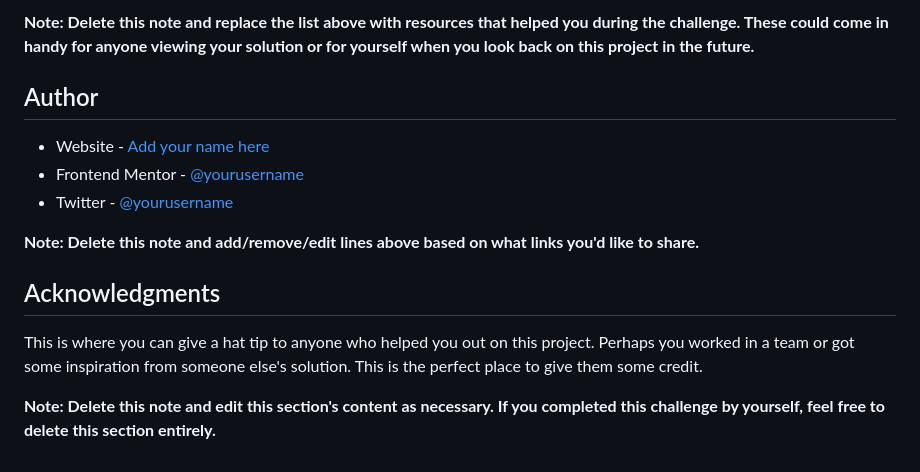
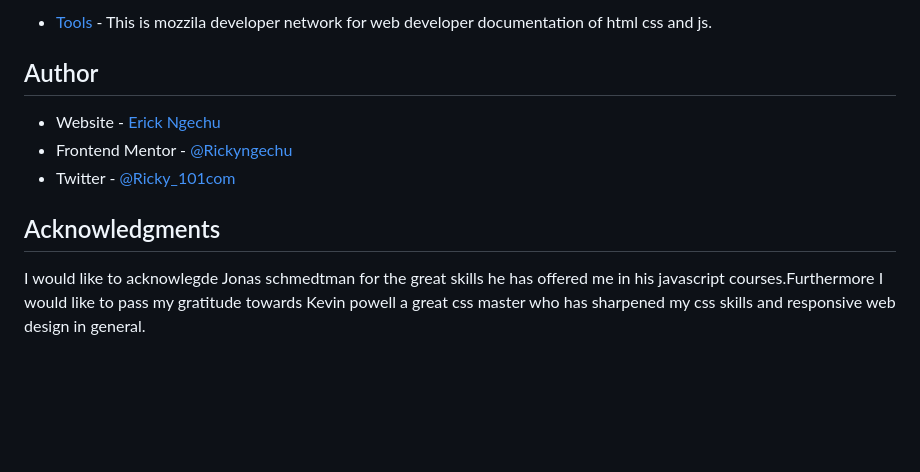
Before and after one commit to Rickyngechu/Frontendmentour-2, a Markdown page: README.md, the part around the change printed below. GitHub-like rendering; blank space fills up the shorter version.

```diff
--- a/README.md
+++ b/README.md
@@ -98,16 +71,12 @@ Use this section to outline areas that you want to continue focusing on in futur
 
-**Note: Delete this note and replace the list above with resources that helped you during the challenge. These could come in handy for anyone viewing your solution or for yourself when you look back on this project in the future.**
+- [Tools](https://developer.mozilla.org/en-US/docs/Web/API) - This is mozzila developer network for web developer documentation of html css and js.
 
 ## Author
 
-- Website - [Add your name here](https://www.your-site.com)
-- Frontend Mentor - [@yourusername](https://www.frontendmentor.io/profile/yourusername)
-- Twitter - [@yourusername](https://www.twitter.com/yourusername)
-
-**Note: Delete this note and add/remove/edit lines above based on what links you'd like to share.**
+- Website - [Erick Ngechu](https://rickyportf.netlify.app)
+- Frontend Mentor - [@Rickyngechu](https://www.frontendmentor.io/profile/Rickyngechu)
+- Twitter - [@Ricky_101com](https://twitter.com/@Ricky_101com)
 
 ## Acknowledgments
 
-This is where you can give a hat tip to anyone who helped you out on this project. Perhaps you worked in a team or got some inspiration from someone else's solution. This is the perfect place to give them some credit.
-
-**Note: Delete this note and edit this section's content as necessary. If you completed this challenge by yourself, feel free to delete this section entirely.**
+I would like to acknowlegde Jonas schmedtman for the great skills he has offered me in his javascript courses.Furthermore I would like to pass my gratitude towards Kevin powell a great css master who has sharpened my css skills and responsive web design in general.
```
Also changed, not shown: other parts of README.md (+12 -39 lines), README-template.md (deleted), images/fr.png (added), images/front.png (added), images/frontend.png (added).
